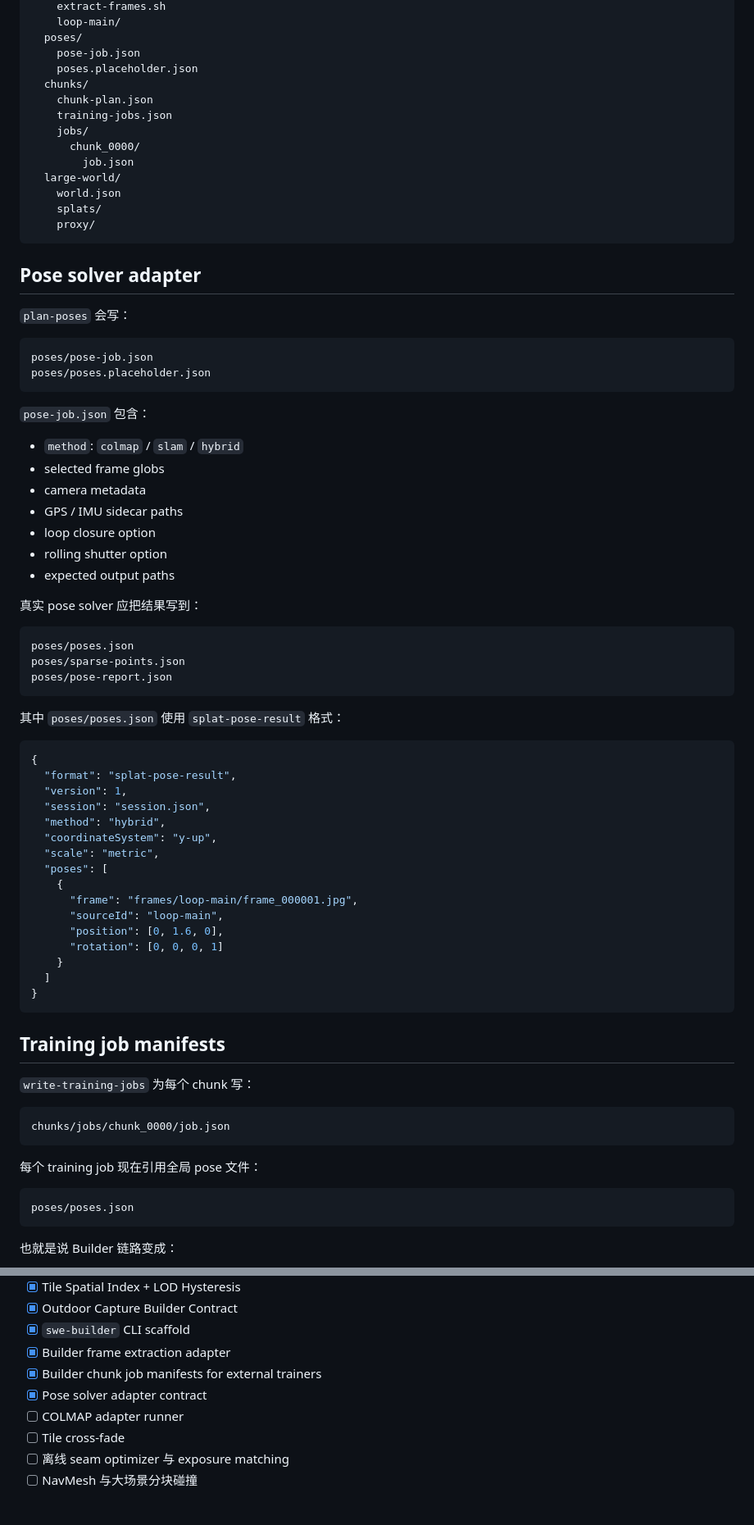
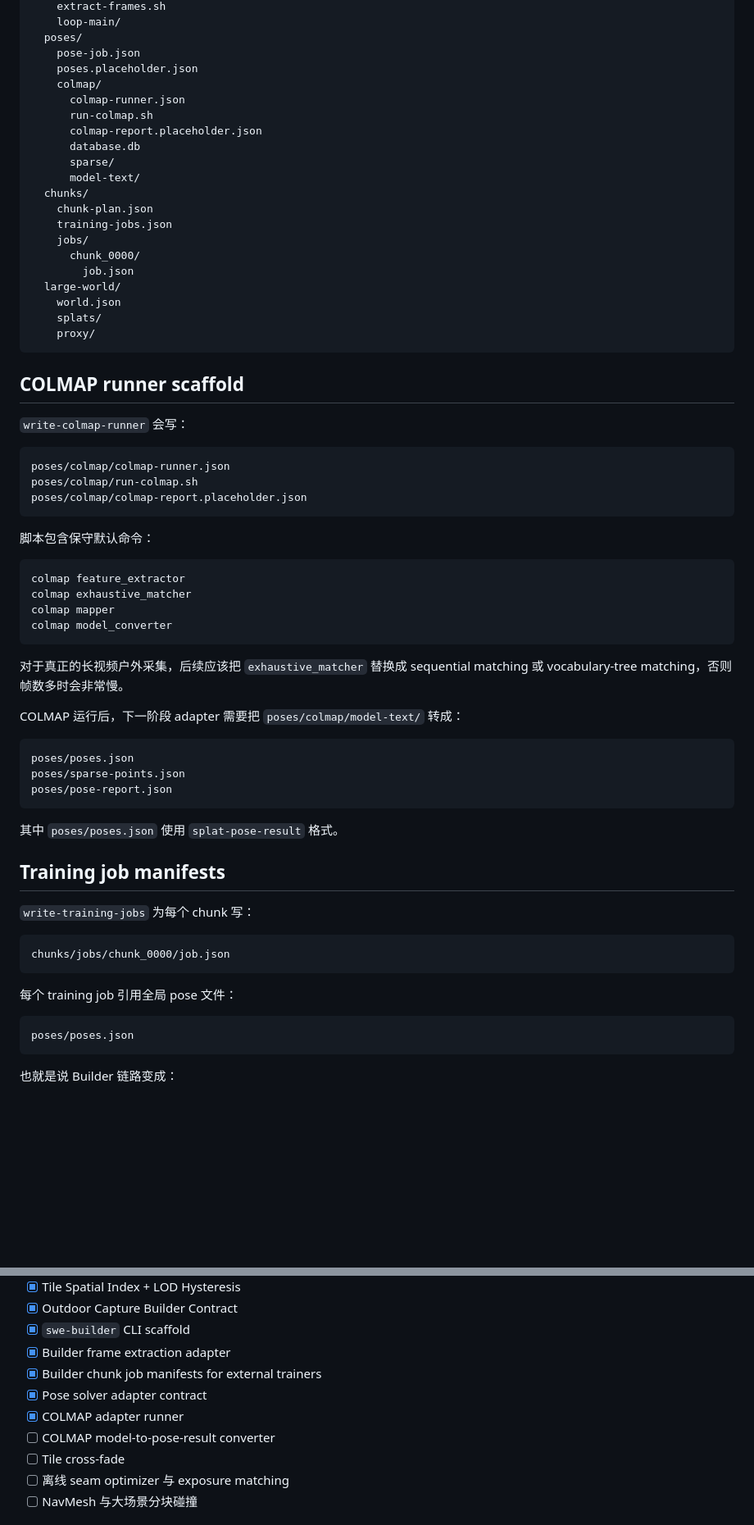
Before and after one commit to shell-echo/gaussian-world-engine, a Markdown page: README.md, 2 parts joined by grey strips. Shown at 82% size. GitHub-like rendering; blank space fills up the shorter version.

Commit message:
docs: document colmap runner stage

````diff
--- a/README.md
+++ b/README.md
@@ -102,6 +98,13 @@ capture/outdoor-loop/
   poses/
     pose-job.json
     poses.placeholder.json
+    colmap/
+      colmap-runner.json
+      run-colmap.sh
+      colmap-report.placeholder.json
+      database.db
+      sparse/
+      model-text/
   chunks/
     chunk-plan.json
     training-jobs.json
@@ -114,26 +117,28 @@ capture/outdoor-loop/
     proxy/
 ```
 
-## Pose solver adapter
+## COLMAP runner scaffold
 
-`plan-poses` 会写：
+`write-colmap-runner` 会写：
 
 ```text
-poses/pose-job.json
-poses/poses.placeholder.json
+poses/colmap/colmap-runner.json
+poses/colmap/run-colmap.sh
+poses/colmap/colmap-report.placeholder.json
 ```
 
-`pose-job.json` 包含：
+脚本包含保守默认命令：
 
-- `method`: `colmap` / `slam` / `hybrid`
-- selected frame globs
-- camera metadata
-- GPS / IMU sidecar paths
-- loop closure option
-- rolling shutter option
-- expected output paths
+```text
+colmap feature_extractor
+colmap exhaustive_matcher
+colmap mapper
+colmap model_converter
+```
 
-真实 pose solver 应把结果写到：
+对于真正的长视频户外采集，后续应该把 `exhaustive_matcher` 替换成 sequential matching 或 vocabulary-tree matching，否则帧数多时会非常慢。
+
+COLMAP 运行后，下一阶段 adapter 需要把 `poses/colmap/model-text/` 转成：
 
 ```text
 poses/poses.json
@@ -141,26 +146,7 @@ poses/sparse-points.json
 poses/pose-report.json
 ```
 
-其中 `poses/poses.json` 使用 `splat-pose-result` 格式：
-
-```json
-{
-  "format": "splat-pose-result",
-  "version": 1,
-  "session": "session.json",
-  "method": "hybrid",
-  "coordinateSystem": "y-up",
-  "scale": "metric",
-  "poses": [
-    {
-      "frame": "frames/loop-main/frame_000001.jpg",
-      "sourceId": "loop-main",
-      "position": [0, 1.6, 0],
-      "rotation": [0, 0, 0, 1]
-    }
-  ]
-}
-```
+其中 `poses/poses.json` 使用 `splat-pose-result` 格式。
 
 ## Training job manifests
 
@@ -170,7 +156,7 @@ poses/pose-report.json
 chunks/jobs/chunk_0000/job.json
 ```
 
-每个 training job 现在引用全局 pose 文件：
+每个 training job 引用全局 pose 文件：
 
 ```text
 poses/poses.json
@@ -221,7 +189,8 @@ Builder 选关键帧、求相机轨迹、切分空间块
 - [x] Builder frame extraction adapter
 - [x] Builder chunk job manifests for external trainers
 - [x] Pose solver adapter contract
-- [ ] COLMAP adapter runner
+- [x] COLMAP adapter runner
+- [ ] COLMAP model-to-pose-result converter
 - [ ] Tile cross-fade
 - [ ] 离线 seam optimizer 与 exposure matching
 - [ ] NavMesh 与大场景分块碰撞
````
Also changed, not shown: other parts of README.md (+13 -35 lines).
